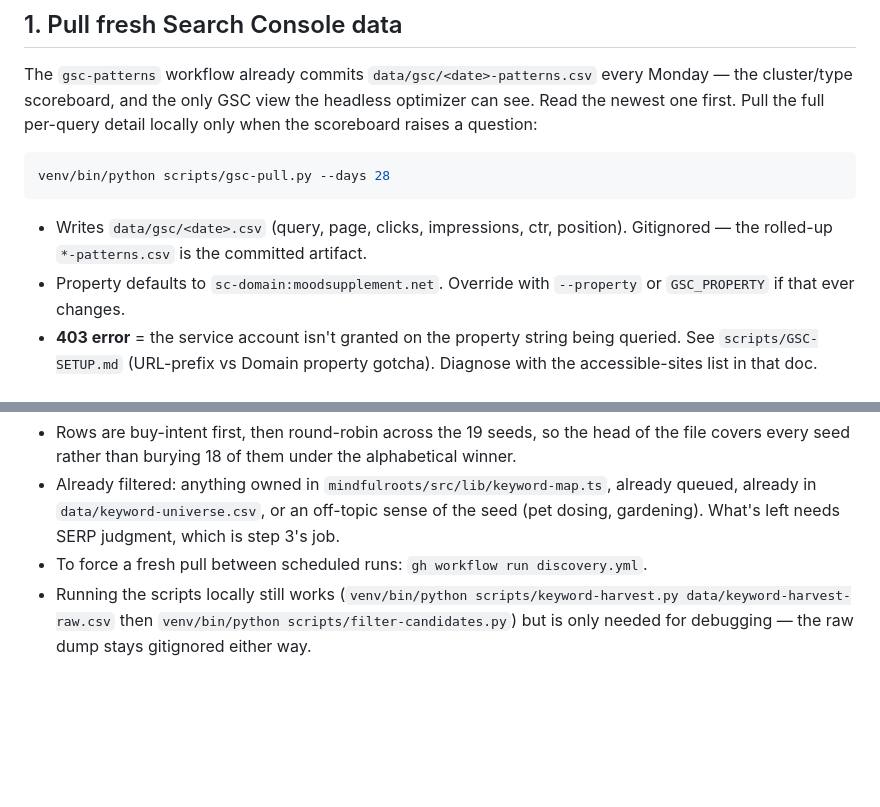
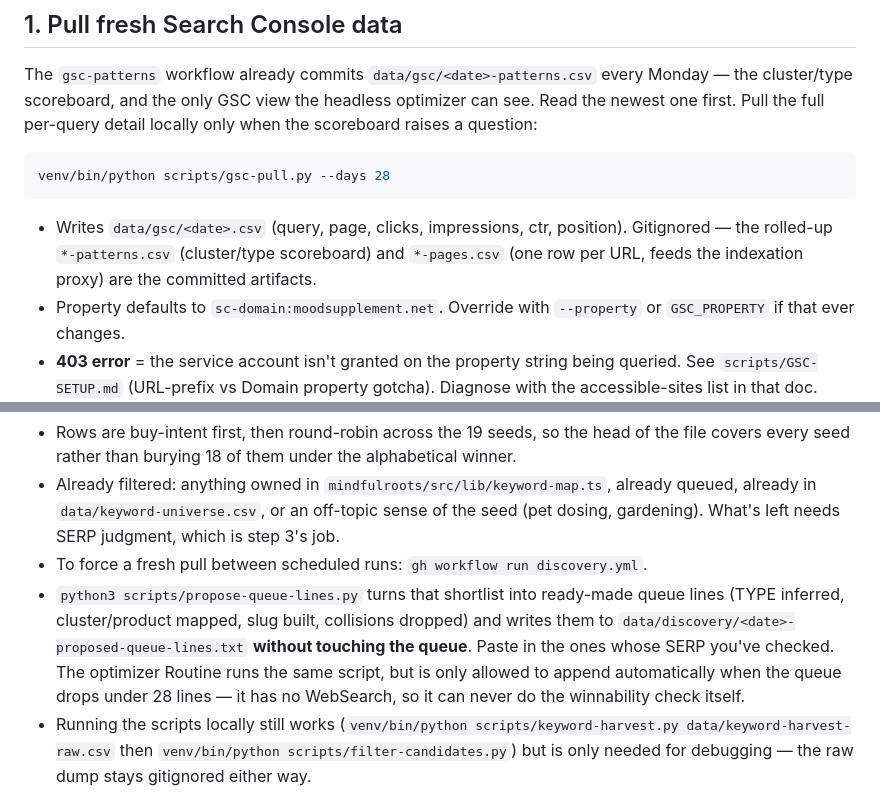
Before and after one commit to ec-twf/mindfulroots, a Markdown page: scripts/OPTIMIZE-RUNBOOK.md, 2 parts joined by grey strips. Rendered like a GitHub page; blank space fills up the shorter version.

Commit message:
docs(seo): runbook covers the pages rollup and the proposals bridge
Co-Authored-By: Claude Opus 5 <noreply@anthropic.com>

````diff
--- a/scripts/OPTIMIZE-RUNBOOK.md
+++ b/scripts/OPTIMIZE-RUNBOOK.md
@@ -22,7 +22,8 @@ venv/bin/python scripts/gsc-pull.py --days 28
 ```
 
 - Writes `data/gsc/<date>.csv` (query, page, clicks, impressions, ctr, position). Gitignored —
-  the rolled-up `*-patterns.csv` is the committed artifact.
+  the rolled-up `*-patterns.csv` (cluster/type scoreboard) and `*-pages.csv` (one row per URL,
+  feeds the indexation proxy) are the committed artifacts.
 - Property defaults to `sc-domain:moodsupplement.net`. Override with `--property` or `GSC_PROPERTY` if that ever changes.
 - **403 error** = the service account isn't granted on the property string being queried. See `scripts/GSC-SETUP.md` (URL-prefix vs Domain property gotcha). Diagnose with the accessible-sites list in that doc.
 - **Key missing error** = one-time setup not done; follow `scripts/GSC-SETUP.md`.
@@ -39,6 +40,12 @@ the newest file is on `main` when you start. Just open the latest one.
   already in `data/keyword-universe.csv`, or an off-topic sense of the seed (pet dosing,
   gardening). What's left needs SERP judgment, which is step 3's job.
 - To force a fresh pull between scheduled runs: `gh workflow run discovery.yml`.
+- `python3 scripts/propose-queue-lines.py` turns that shortlist into ready-made queue lines
+  (TYPE inferred, cluster/product mapped, slug built, collisions dropped) and writes them to
+  `data/discovery/<date>-proposed-queue-lines.txt` **without touching the queue**. Paste in the
+  ones whose SERP you've checked. The optimizer Routine runs the same script, but is only allowed
+  to append automatically when the queue drops under 28 lines — it has no WebSearch, so it can
+  never do the winnability check itself.
 - Running the scripts locally still works (`venv/bin/python scripts/keyword-harvest.py
   data/keyword-harvest-raw.csv` then `venv/bin/python scripts/filter-candidates.py`) but is only
   needed for debugging — the raw dump stays gitignored either way.
````
